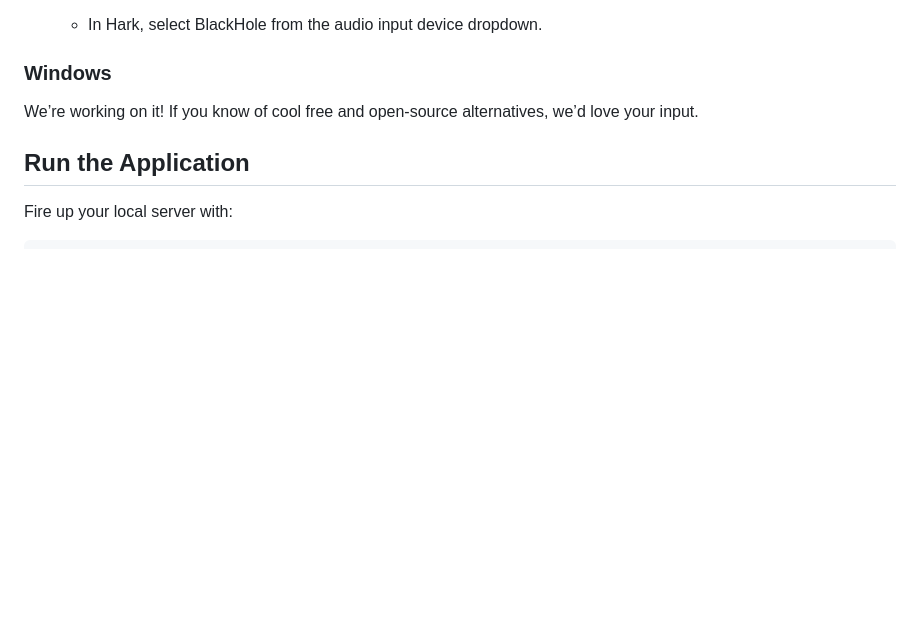
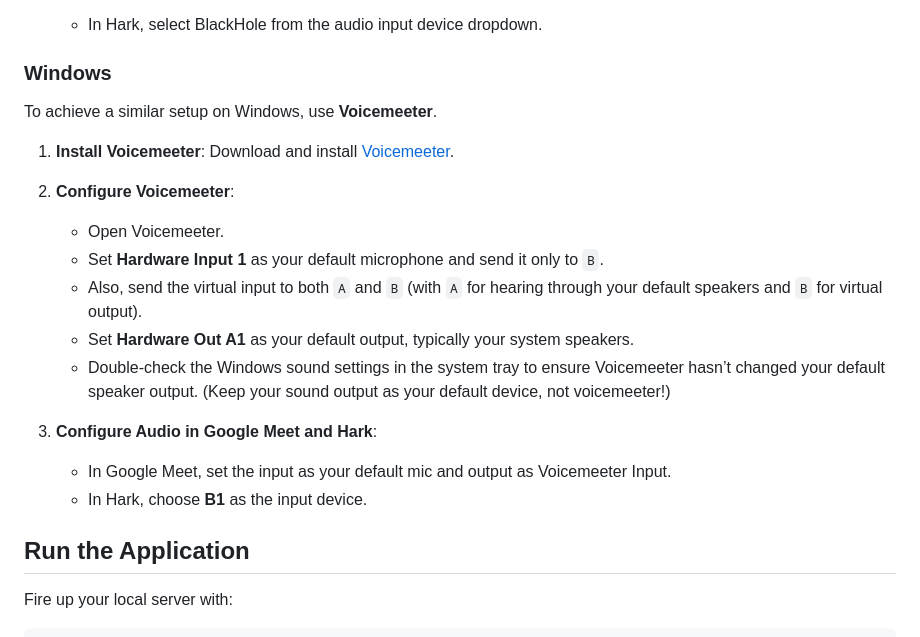
Before and after one commit to us/Hark, a Markdown page: README.md, the part around the change. GitHub-like rendering; blank space fills up the shorter version.

Commit message:
feat: added windows audio routing guide to README.md

```diff
--- a/README.md
+++ b/README.md
@@ -56,7 +56,20 @@ To capture system audio on macOS, grab BlackHole—a nifty virtual audio driver.
 
 ### Windows
 
-We’re working on it! If you know of cool free and open-source alternatives, we’d love your input.
+To achieve a similar setup on Windows, use **Voicemeeter**.
+
+1. **Install Voicemeeter**: Download and install [Voicemeeter](https://vb-audio.com/Voicemeeter/).
+
+2. **Configure Voicemeeter**:
+   - Open Voicemeeter.
+   - Set **Hardware Input 1** as your default microphone and send it only to `B`.
+   - Also, send the virtual input to both `A` and `B` (with `A` for hearing through your default speakers and `B` for virtual output).
+   - Set **Hardware Out A1** as your default output, typically your system speakers.
+   - Double-check the Windows sound settings in the system tray to ensure Voicemeeter hasn’t changed your default speaker output. (Keep your sound output as your default device, not voicemeeter!)
+
+3. **Configure Audio in Google Meet and Hark**:
+   - In Google Meet, set the input as your default mic and output as Voicemeeter Input.
+   - In Hark, choose **B1** as the input device.
 
 ## Run the Application
 
```
